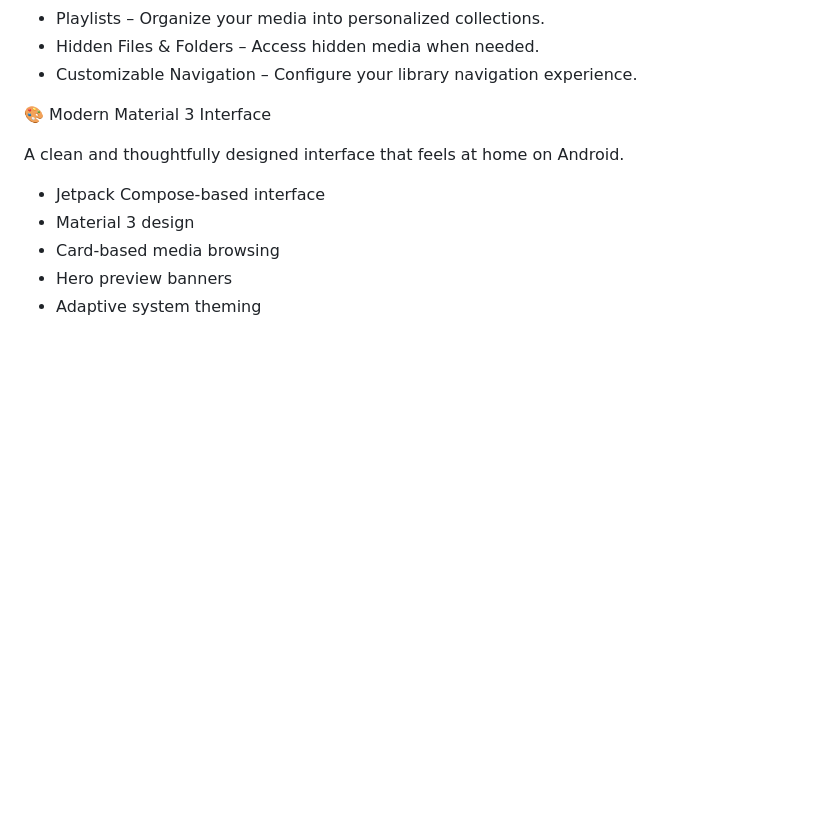
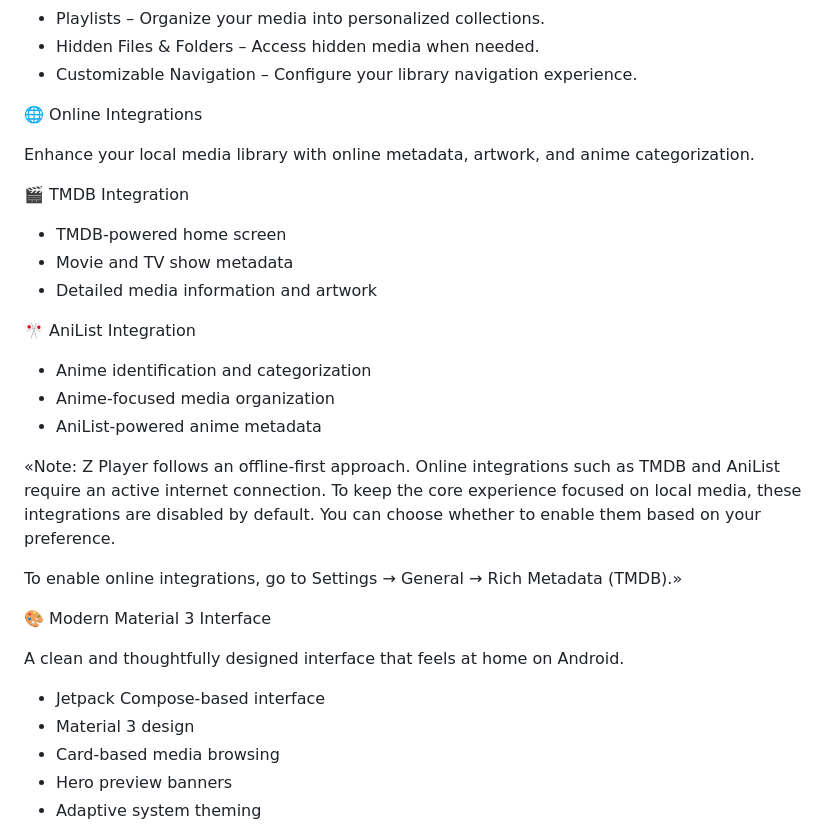
Before and after one commit to silenTKnight-sudo506/ZPlayer, a Markdown page: README.md, the part around the change. Rendered like a GitHub page; blank space fills up the shorter version.

```diff
--- a/README.md
+++ b/README.md
@@ -102,6 +102,26 @@ Keep your entire local media collection organized and accessible.
 - Playlists – Organize your media into personalized collections.
 - Hidden Files & Folders – Access hidden media when needed.
 - Customizable Navigation – Configure your library navigation experience.
+
+🌐 Online Integrations
+
+Enhance your local media library with online metadata, artwork, and anime categorization.
+
+🎬 TMDB Integration
+
+- TMDB-powered home screen
+- Movie and TV show metadata
+- Detailed media information and artwork
+
+🎌 AniList Integration
+
+- Anime identification and categorization
+- Anime-focused media organization
+- AniList-powered anime metadata
+
+«Note: Z Player follows an offline-first approach. Online integrations such as TMDB and AniList require an active internet connection. To keep the core experience focused on local media, these integrations are disabled by default. You can choose whether to enable them based on your preference.
+
+To enable online integrations, go to Settings → General → Rich Metadata (TMDB).»
 
 🎨 Modern Material 3 Interface
 
```
